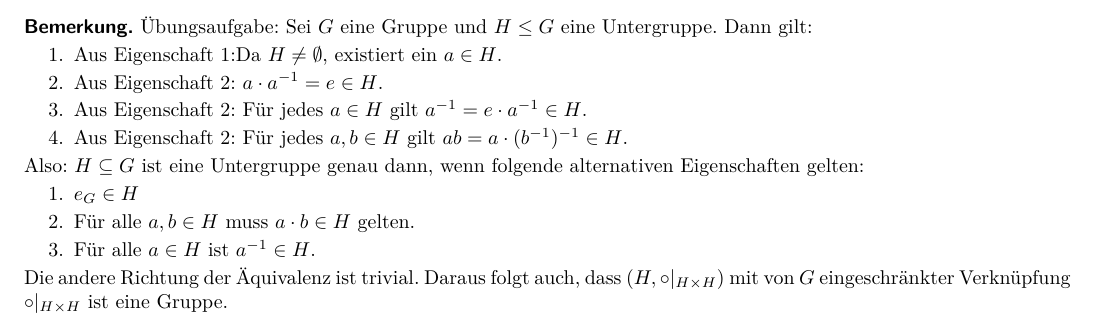
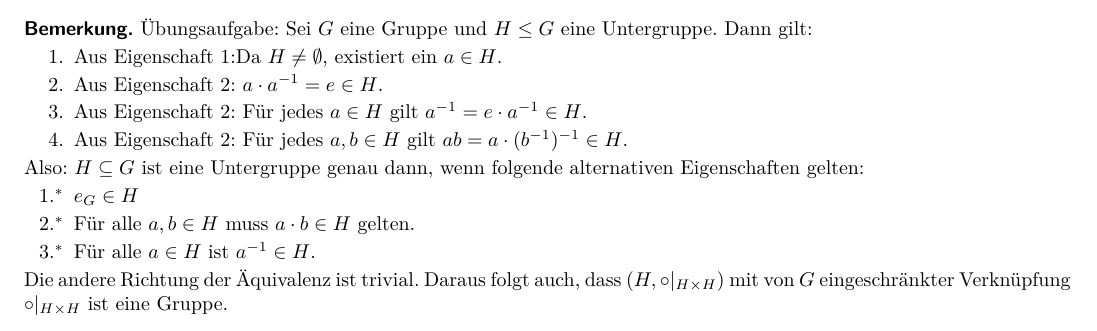
Before and after one commit to RasmusRaschke/scripts, a LaTeX document (Alg/main.tex, which reads Alg/Abschnitte/ch1.tex): part of page 3 of 3, cut so that both start at the same text. Compiled offline with pdfLaTeX.

```diff
--- a/Alg/Abschnitte/ch1.tex
+++ b/Alg/Abschnitte/ch1.tex
@@ -94,7 +94,7 @@
 \item Aus Eigenschaft 2: Für jedes $a,b \in H$ gilt $ab = a \cdot (b^{-1})^{-1} \in H$.
 \end{enumerate}
 Also: $H \sub G$ ist eine Untergruppe genau dann, wenn folgende alternativen Eigenschaften gelten:
-\begin{enumerate}
+\begin{enumerate}[1.{$^\ast $}]
 \item $e_G \in H$
 \item Für alle $a,b \in H$ muss $a \cdot b \in H$ gelten.
 \item Für alle $a \in H$ ist $a^{-1} \in H$.
--- a/Alg/main.tex
+++ b/Alg/main.tex
@@ -15,6 +15,7 @@
 \usepackage{xstring}
 \usepackage{float}
 \usepackage{stmaryrd}
+\usepackage{enumerate}
 \usepackage{grffile}
 \usepackage{cancel}
 \usepackage{hyperref}
```
Also changed, not shown: Alg/main.pdf, 6 other files.
